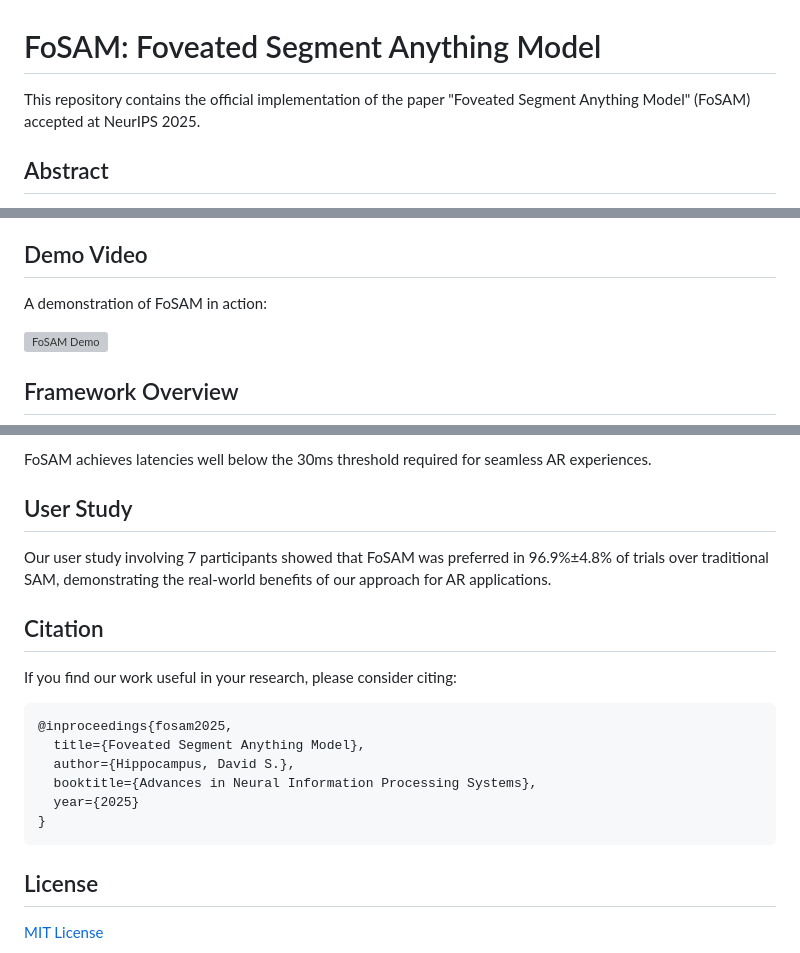
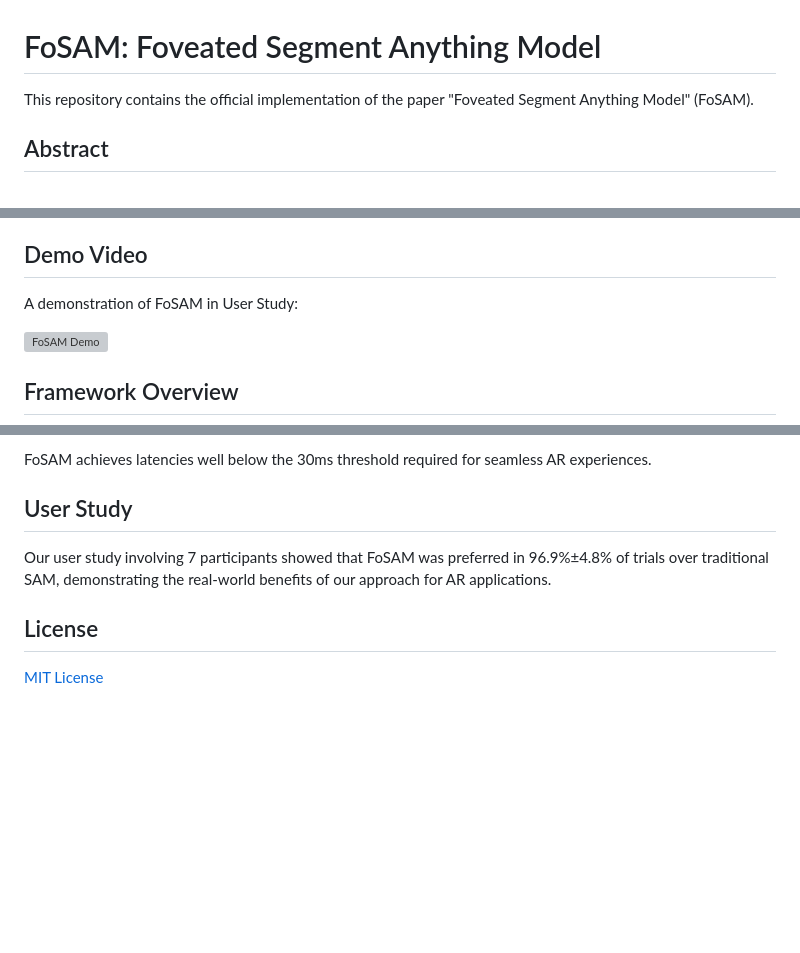
Before and after one commit to ElecBeholder/FoSAM, a Markdown page: README.md, 3 parts joined by grey strips. GitHub-like rendering; blank space fills up the shorter version; grey boxes are pictures that could not be loaded.

````diff
--- a/README.md
+++ b/README.md
@@ -1,6 +1,6 @@
 # FoSAM: Foveated Segment Anything Model
 
-This repository contains the official implementation of the paper "Foveated Segment Anything Model" (FoSAM) accepted at NeurIPS 2025.
+This repository contains the official implementation of the paper "Foveated Segment Anything Model" (FoSAM).
 
 ## Abstract
 
@@ -8,7 +8,7 @@ Augmented Reality (AR) encompasses transformative technologies that are redefini
 
 ## Demo Video
 
-A demonstration of FoSAM in action:
+A demonstration of FoSAM in User Study:
 
 ![FoSAM Demo](assets/demo.gif)
 
@@ -59,19 +59,6 @@ FoSAM achieves latencies well below the 30ms threshold required for seamless AR
 
 Our user study involving 7 participants showed that FoSAM was preferred in 96.9%±4.8% of trials over traditional SAM, demonstrating the real-world benefits of our approach for AR applications.
 
-## Citation
-
-If you find our work useful in your research, please consider citing:
-
-```bibtex
-@inproceedings{fosam2025,
-  title={Foveated Segment Anything Model},
-  author={Hippocampus, David S.},
-  booktitle={Advances in Neural Information Processing Systems},
-  year={2025}
-}
-```
-
 ## License
 
 [MIT License](LICENSE)
````
